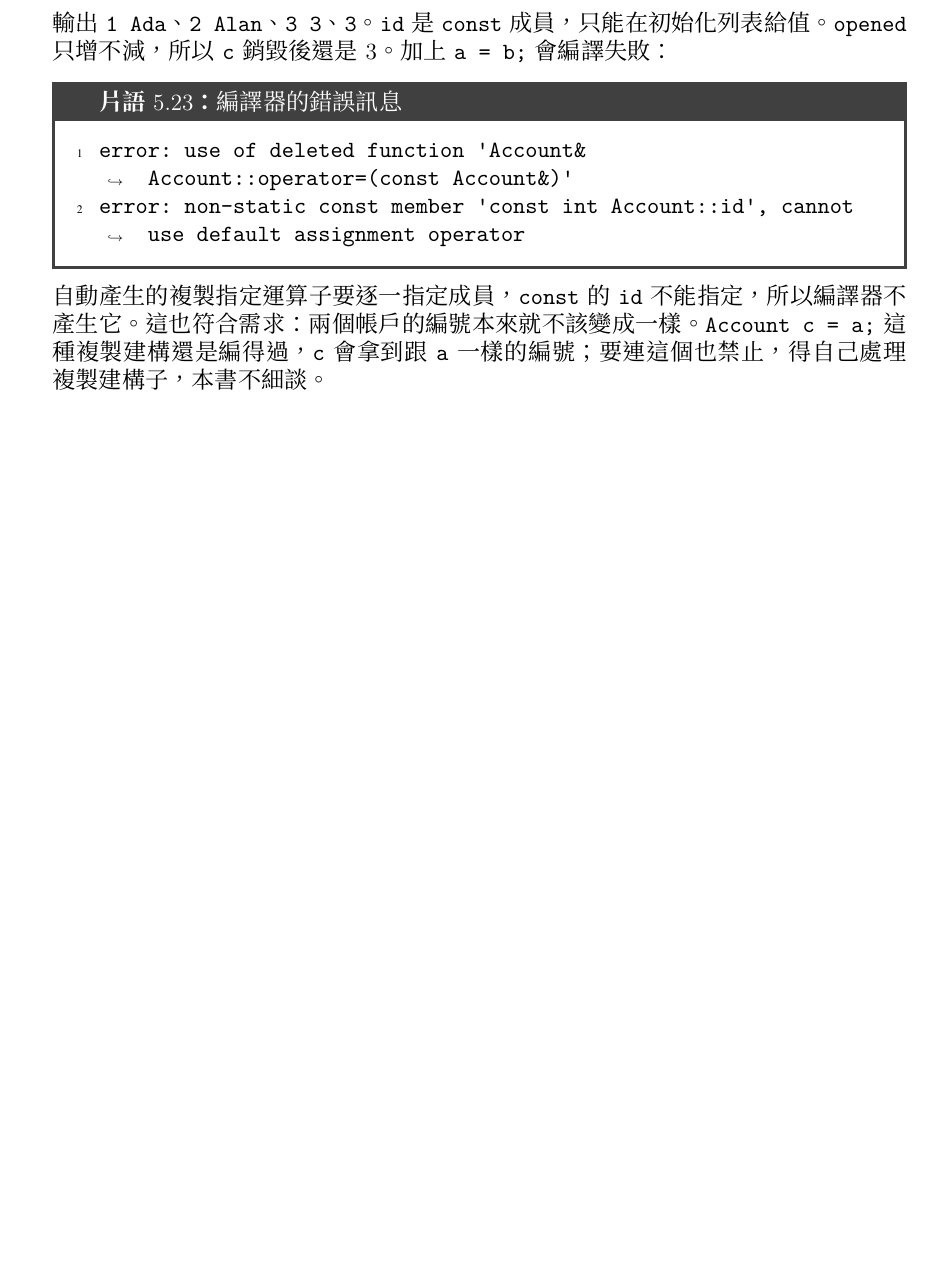
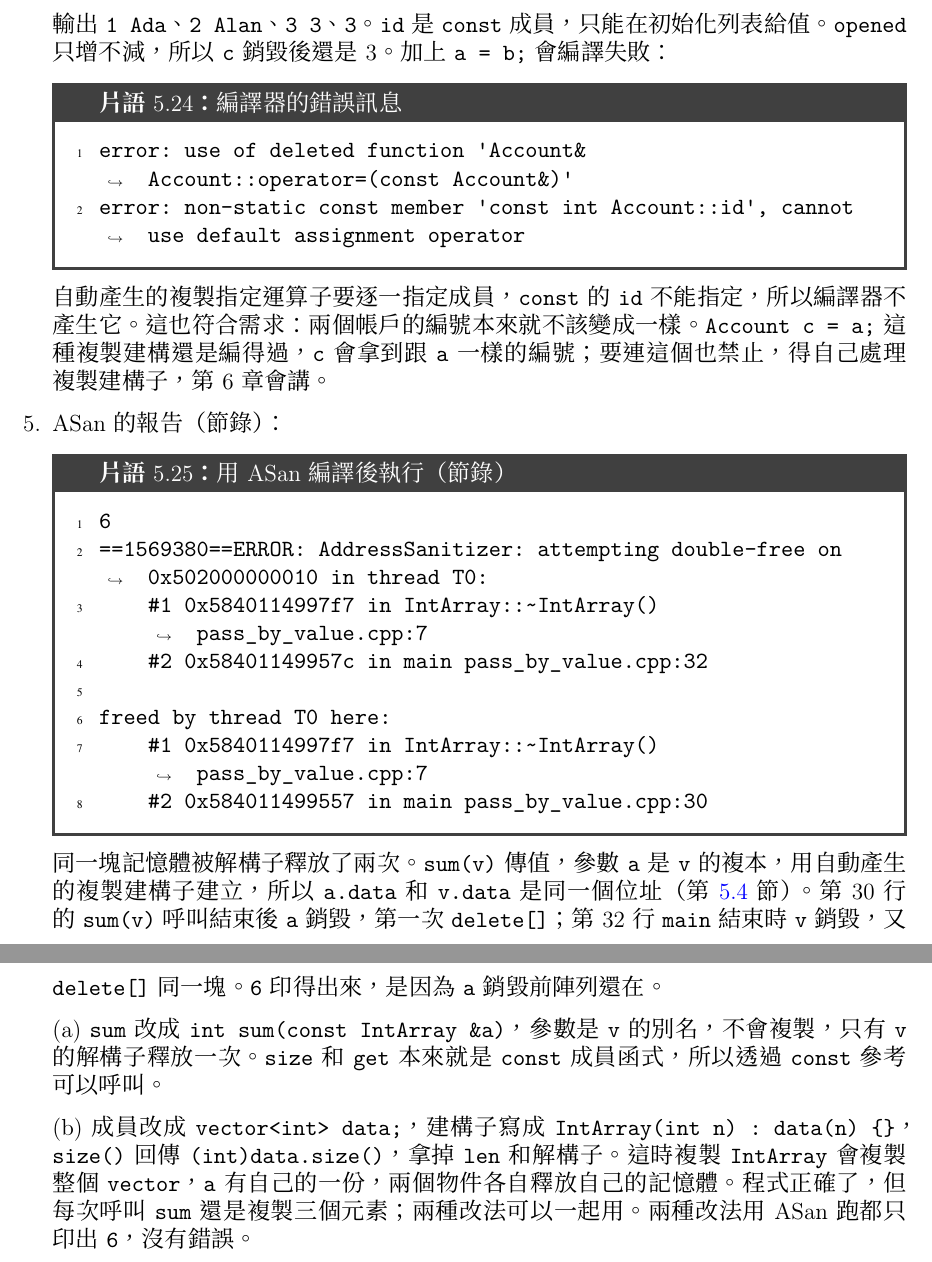
Before and after one commit to AkizumiFox/cpp-programming-book, a LaTeX document (src/book.tex, which reads src/chapters/05_Classes/chapter.tex): part of page 91 of 91 before the commit and two parts of pages 92 and 93 of 93 after it, the two joined at a grey line, cut so that both start at the same text, the shorter picture padded with empty space. The pictures show the PDF file output/book.pdf that the author committed with the source.

Commit message:
Chapter 5: add pass-by-value double-free exercise, point to chapter 6
- New exercise 5 (傳值造成重複釋放) with ASan output and two fixes
  (const& parameter, vector member) in 練習解答.
- Shorten 5.4 常見錯誤 entry to a pointer to the exercise.
- Replace 本書不細談 with forward pointers to chapter 6 (copy ctor /
  operator=, rule of three/five).

Co-Authored-By: Claude Opus 5.5 <noreply@anthropic.com>

```diff
--- a/src/chapters/05_Classes/chapter.tex
+++ b/src/chapters/05_Classes/chapter.tex
@@ -519,4 +519,3 @@ double-free}。
 要讓複製正確，可以自己寫複製建構子和複製指定運算子，配置一塊新的陣列再把
 元素抄過去。 一個類別需要自己寫解構子時，通常也需要自己寫這兩個，這叫
 \textbf{三法則}（rule of three）；再加上第~4~章的移動（移動建構子和移動
-指定運算子）共五個，叫\textbf{五法則}（rule of five）。 本書不細談這些
@@ -863,0 +865,6 @@ int main() {
+\texttt{vector}。
+\begin{code}{cpp}{(pass\_by\_value.cpp) 練習：傳值造成重複釋放}
+#include <iostream>
+using namespace std;
+
+class IntArray {
@@ -982,5 +1018,35 @@ error: non-static const member 'const int Account::id', cannot use default assig
 自動產生的複製指定運算子要逐一指定成員，\texttt{const} 的 \texttt{id} 不
 能指定，所以編譯器不產生它。 這也符合需求：兩個帳戶的編號本來就不該變成
 一樣。 \texttt{Account c = a;} 這種複製建構還是編得過，\texttt{c} 會拿到跟
-\texttt{a} 一樣的編號；要連這個也禁止，得自己處理複製建構子，本書不細談。
+\texttt{a} 一樣的編號；要連這個也禁止，得自己處理複製建構子，第~6~章會講。
+\item ASan 的報告（節錄）：
+\begin{code}{text}{用 ASan 編譯後執行（節錄）}
+6
+==1569380==ERROR: AddressSanitizer: attempting double-free on 0x502000000010 in thread T0:
+    #1 0x5840114997f7 in IntArray::~IntArray() pass_by_value.cpp:7
+    #2 0x58401149957c in main pass_by_value.cpp:32
+
+freed by thread T0 here:
+    #1 0x5840114997f7 in IntArray::~IntArray() pass_by_value.cpp:7
+    #2 0x584011499557 in main pass_by_value.cpp:30
+\end{code}
+同一塊記憶體被解構子釋放了兩次。 \texttt{sum(v)} 傳值，參數 \texttt{a} 是
+\texttt{v} 的複本，用自動產生的複製建構子建立，所以 \texttt{a.data} 和
+\texttt{v.data} 是同一個位址（第~\ref{sec:dtor}~節）。 第 $30$ 行的
+\texttt{sum(v)} 呼叫結束後 \texttt{a} 銷毀，第一次 \texttt{delete[]}；
+第 $32$ 行 \texttt{main} 結束時 \texttt{v} 銷毀，又 \texttt{delete[]} 同一
+塊。 \texttt{6} 印得出來，是因為 \texttt{a} 銷毀前陣列還在。
+
+(a) \texttt{sum} 改成 \texttt{int sum(const IntArray \&a)}，參數是
+\texttt{v} 的別名，不會複製，只有 \texttt{v} 的解構子釋放一次。
+\texttt{size} 和 \texttt{get} 本來就是 \texttt{const} 成員函式，所以透過
+\texttt{const} 參考可以呼叫。
+
+(b) 成員改成 \texttt{vector<int> data;}，建構子寫成
+\texttt{IntArray(int n) : data(n) \{\}}，\texttt{size()} 回傳
+\texttt{(int)data.size()}，拿掉 \texttt{len} 和解構子。 這時複製
+\texttt{IntArray} 會複製整個 \texttt{vector}，\texttt{a} 有自己的一份，
+兩個物件各自釋放自己的記憶體。 程式正確了，但每次呼叫 \texttt{sum} 還是
+複製三個元素；兩種改法可以一起用。
+兩種改法用 ASan 跑都只印出 \texttt{6}，沒有錯誤。
 \end{enumerate}
```
Also changed, not shown: output/book.pdf, output/chapters/05_Classes.pdf, src/chapters/05_Classes/chapter.tex (43 more changed lines).
